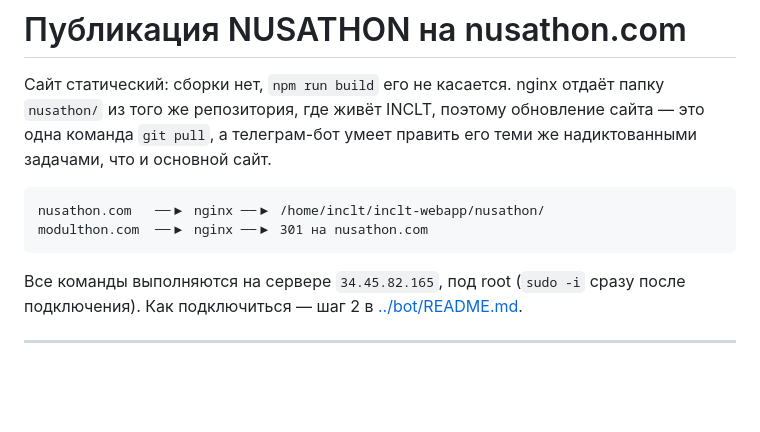
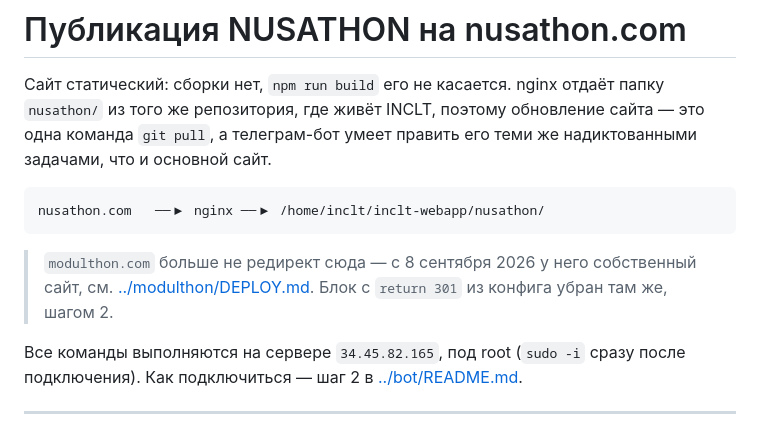
Before and after one commit to Blagotvorec/nusathon, a Markdown page: DEPLOY.md, the part around the change. Drawn GitHub-style; blank space fills up the shorter version.

````diff
--- a/DEPLOY.md
+++ b/DEPLOY.md
@@ -7,8 +7,11 @@
 
 ```
 nusathon.com   ──▶ nginx ──▶ /home/inclt/inclt-webapp/nusathon/
-modulthon.com  ──▶ nginx ──▶ 301 на nusathon.com
 ```
+
+> `modulthon.com` больше не редирект сюда — с 8 сентября 2026 у него
+> собственный сайт, см. [../modulthon/DEPLOY.md](../modulthon/DEPLOY.md).
+> Блок с `return 301` из конфига убран там же, шагом 2.
 
 Все команды выполняются на сервере `34.45.82.165`, под root
 (`sudo -i` сразу после подключения). Как подключиться — шаг 2 в
````
